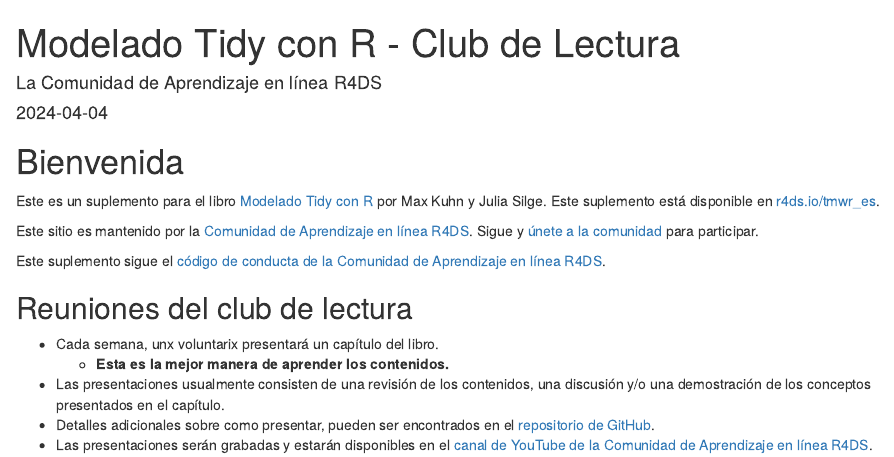
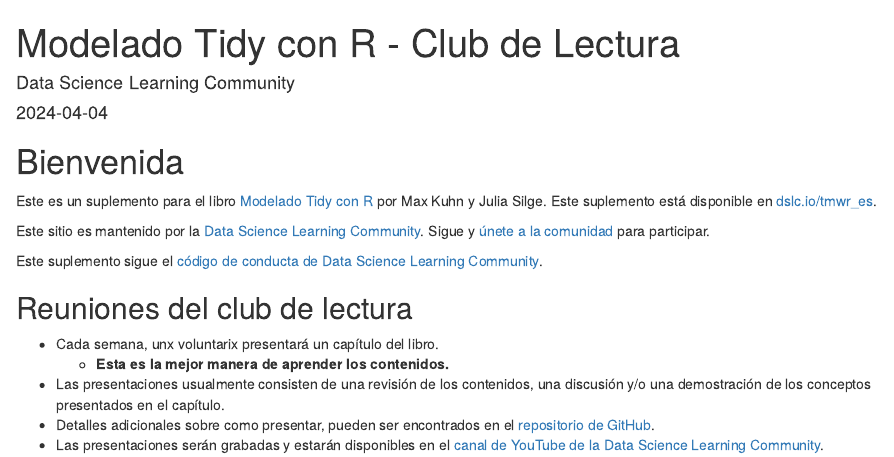
Before and after one commit to r4ds/bookclub-tmwr_es, an R Markdown document (index.Rmd): the page in a window 1100 px wide, from its top. Rendered offline with R 4.5, knitr and Pandoc, with nearby package versions; drawn as R Markdown's standard HTML page in place of the format the file asks for.

Commit message:
R4DS to DSLC (#12)

```diff
--- a/index.Rmd
+++ b/index.Rmd
@@ -1,6 +1,6 @@
 ---
 title: "Modelado Tidy con R - Club de Lectura"
-author: "La Comunidad de Aprendizaje en línea R4DS"
+author: "Data Science Learning Community"
 date: "`r Sys.Date()`"
 site: bookdown::bookdown_site
 documentclass: book
@@ -8,17 +8,17 @@
 biblio-style: apalike
 link-citations: yes
 github-repo: r4ds/bookclub-tmwr_es
-description: "Este es el producto del Club de Lectura - Modelado Tidy con R de la Comunidad de Aprendizaje en línea R4DS."
+description: "Este es el producto del Club de Lectura - Modelado Tidy con R de Data Science Learning Community."
 ---
 
 # Bienvenida {-}
 
 Este es un suplemento para el libro [Modelado Tidy con R](https://www.tmwr.org/) por Max Kuhn y Julia Silge.
-Este suplemento está disponible en [r4ds.io/tmwr_es](https://r4ds.io/tmwr_es).
+Este suplemento está disponible en [dslc.io/tmwr_es](https://dslc.io/tmwr_es).
 
-Este sitio es mantenido por la [Comunidad de Aprendizaje en línea R4DS](https://rfordatasci.com). Sigue y [únete a la comunidad](https://r4ds.io/join) para participar.
+Este sitio es mantenido por la [Data Science Learning Community](https://dslc.io). Sigue y [únete a la comunidad](https://dslc.io/join) para participar.
 
-Este suplemento sigue el [código de conducta de la Comunidad de Aprendizaje en línea R4DS](https://r4ds.io/conduct).
+Este suplemento sigue el [código de conducta de Data Science Learning Community](https://dslc.io/conduct).
 
 ## Reuniones del club de lectura {-}
 
@@ -26,4 +26,4 @@
   - **Esta es la mejor manera de aprender los contenidos.**
 - Las presentaciones usualmente consisten de una revisión de los contenidos, una discusión y/o una demostración de los conceptos presentados en el capítulo.
 - Detalles adicionales sobre como presentar, pueden ser encontrados en el [repositorio de GitHub](https://github.com/r4ds/bookclub-tmwr).
-- Las presentaciones serán grabadas y estarán disponibles en el [canal de YouTube de la Comunidad de Aprendizaje en línea R4DS](https://r4ds.io/youtube).
+- Las presentaciones serán grabadas y estarán disponibles en el [canal de YouTube de la Data Science Learning Community](https://dslc.io/youtube).
```
Also changed, not shown: README.md, 1 other file.
